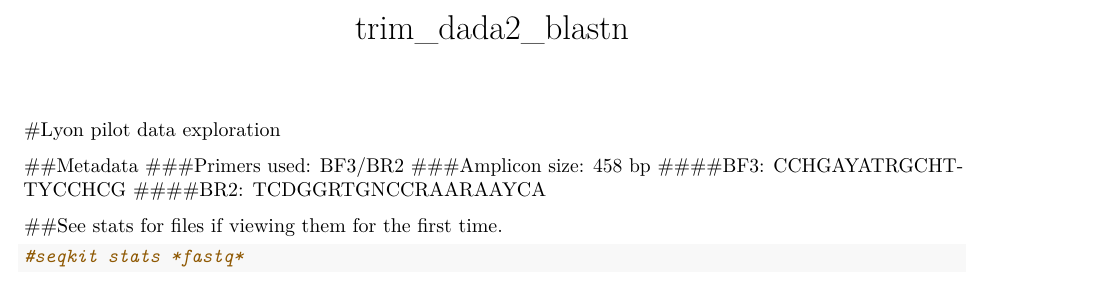
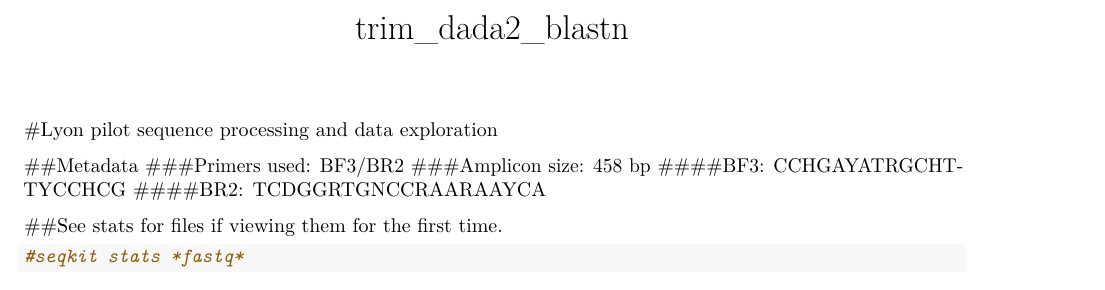
Before and after one commit to ecoevomatics/lyon_pilot, an R Markdown document (trim_dada2_blastn.Rmd): part of page 1 of 10, cut so that both start at the same text. Rendered offline with R 4.5, knitr and Pandoc, then LaTeX, with nearby package versions.

Commit message:
description updated

````diff
--- a/trim_dada2_blastn.Rmd
+++ b/trim_dada2_blastn.Rmd
@@ -7,7 +7,8 @@
 knitr::opts_chunk$set(echo = TRUE)
 ```
 
-#Lyon pilot data exploration
+
+#Lyon pilot sequence processing and data exploration
 
 ##Metadata
 ###Primers used: BF3/BR2
````
